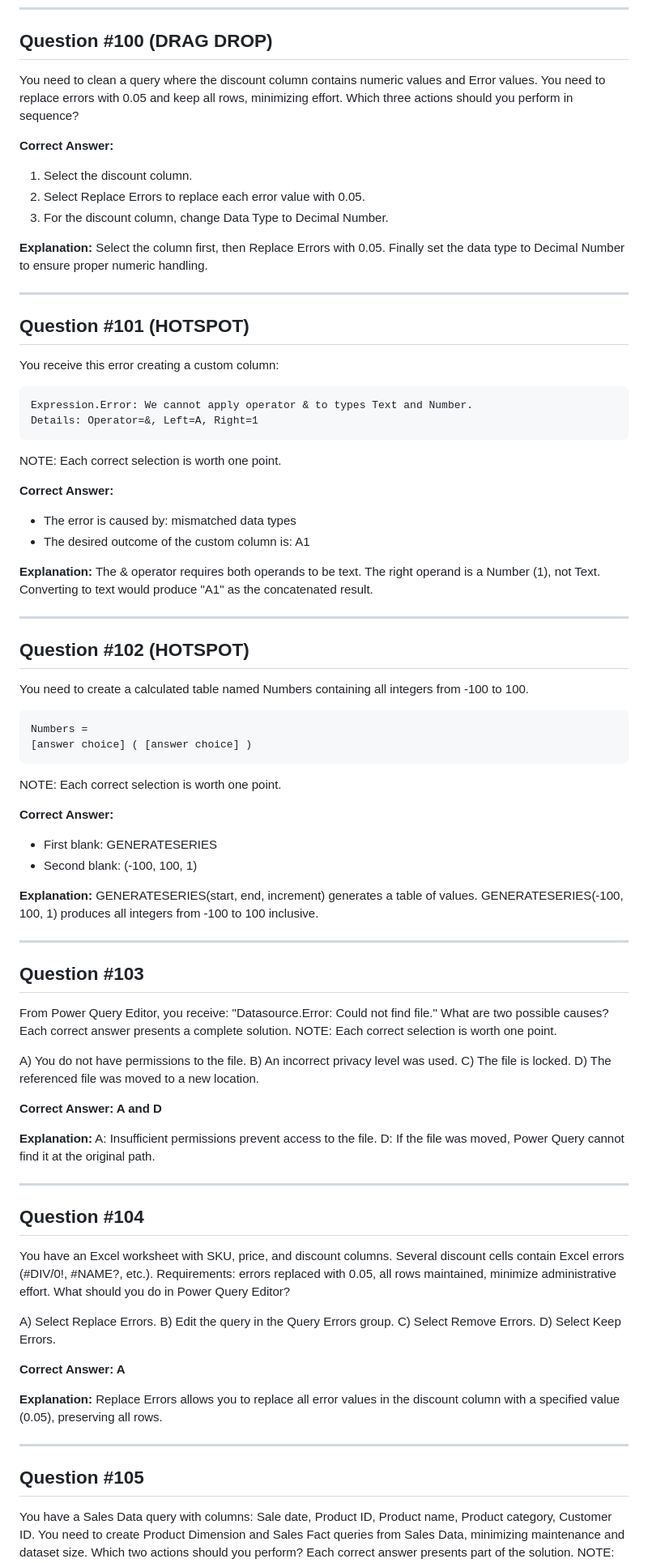
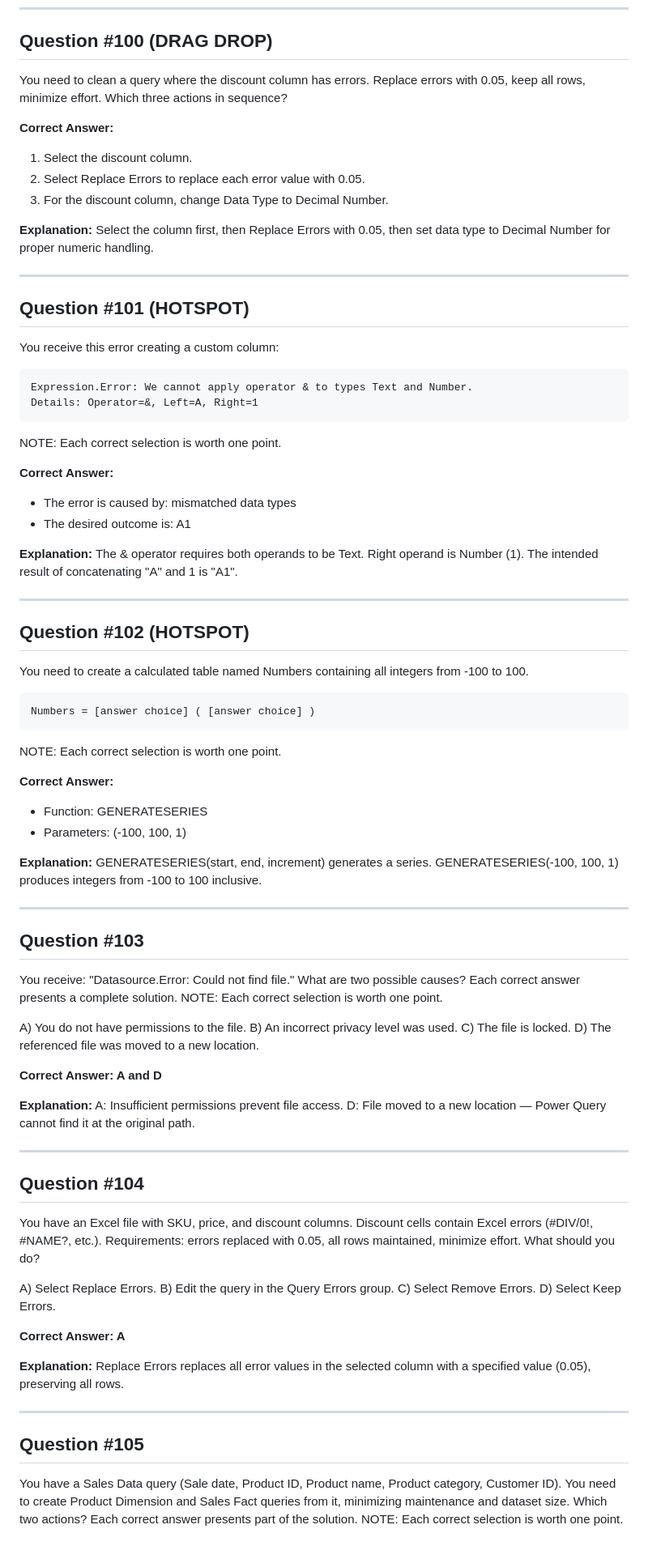
Before and after one commit to ysnseven/exam-simulator, a Markdown page: PL300-SecExams.md, the part around one of its changes. Shown at 81% size. GitHub-like rendering; blank space fills up the shorter version.

````diff
--- a/PL300-SecExams.md
+++ b/PL300-SecExams.md
@@ -1840,8 +1838,8 @@ DISTINCTCOUNT counts the number of unique Order IDs, giving the actual number of
 
 ## Question #100 (DRAG DROP)
 
-You need to clean a query where the discount column contains numeric values and Error values. You need to replace errors with 0.05 and keep all rows, minimizing effort.
-Which three actions should you perform in sequence?
+You need to clean a query where the discount column has errors. Replace errors with 0.05, keep all rows, minimize effort.
+Which three actions in sequence?
 
 **Correct Answer:**
 1. Select the discount column.
@@ -1849,7 +1847,7 @@ Which three actions should you perform in sequence?
 3. For the discount column, change Data Type to Decimal Number.
 
 **Explanation:**
-Select the column first, then Replace Errors with 0.05. Finally set the data type to Decimal Number to ensure proper numeric handling.
+Select the column first, then Replace Errors with 0.05, then set data type to Decimal Number for proper numeric handling.
 
 ---
 
@@ -1864,10 +1862,10 @@ NOTE: Each correct selection is worth one point.
 
 **Correct Answer:**
 - The error is caused by: mismatched data types
-- The desired outcome of the custom column is: A1
-
-**Explanation:**
-The & operator requires both operands to be text. The right operand is a Number (1), not Text. Converting to text would produce "A1" as the concatenated result.
+- The desired outcome is: A1
+
+**Explanation:**
+The & operator requires both operands to be Text. Right operand is Number (1). The intended result of concatenating "A" and 1 is "A1".
 
 ---
 
@@ -1876,24 +1874,23 @@ The & operator requires both operands to be text. The right operand is a Number
 You need to create a calculated table named Numbers containing all integers from -100 to 100.
 
 ```
-Numbers =
-[answer choice] ( [answer choice] )
+Numbers = [answer choice] ( [answer choice] )
 ```
 
 NOTE: Each correct selection is worth one point.
 
 **Correct Answer:**
-- First blank: GENERATESERIES
-- Second blank: (-100, 100, 1)
-
-**Explanation:**
-GENERATESERIES(start, end, increment) generates a table of values. GENERATESERIES(-100, 100, 1) produces all integers from -100 to 100 inclusive.
+- Function: GENERATESERIES
+- Parameters: (-100, 100, 1)
+
+**Explanation:**
+GENERATESERIES(start, end, increment) generates a series. GENERATESERIES(-100, 100, 1) produces integers from -100 to 100 inclusive.
 
 ---
 
 ## Question #103
 
-From Power Query Editor, you receive: "Datasource.Error: Could not find file."
+You receive: "Datasource.Error: Could not find file."
 What are two possible causes? Each correct answer presents a complete solution.
 NOTE: Each correct selection is worth one point.
 
@@ -1905,16 +1902,16 @@ D) The referenced file was moved to a new location.
 **Correct Answer: A and D**
 
 **Explanation:**
-A: Insufficient permissions prevent access to the file.
-D: If the file was moved, Power Query cannot find it at the original path.
+A: Insufficient permissions prevent file access.
+D: File moved to a new location — Power Query cannot find it at the original path.
 
 ---
 
 ## Question #104
 
-You have an Excel worksheet with SKU, price, and discount columns. Several discount cells contain Excel errors (#DIV/0!, #NAME?, etc.).
-Requirements: errors replaced with 0.05, all rows maintained, minimize administrative effort.
-What should you do in Power Query Editor?
+You have an Excel file with SKU, price, and discount columns. Discount cells contain Excel errors (#DIV/0!, #NAME?, etc.).
+Requirements: errors replaced with 0.05, all rows maintained, minimize effort.
+What should you do?
 
 A) Select Replace Errors.
 B) Edit the query in the Query Errors group.
@@ -1924,15 +1921,14 @@ D) Select Keep Errors.
 **Correct Answer: A**
 
 **Explanation:**
-Replace Errors allows you to replace all error values in the discount column with a specified value (0.05), preserving all rows.
+Replace Errors replaces all error values in the selected column with a specified value (0.05), preserving all rows.
 
 ---
 
 ## Question #105
 
-You have a Sales Data query with columns: Sale date, Product ID, Product name, Product category, Customer ID.
-You need to create Product Dimension and Sales Fact queries from Sales Data, minimizing maintenance and dataset size.
-Which two actions should you perform? Each correct answer presents part of the solution.
+You have a Sales Data query (Sale date, Product ID, Product name, Product category, Customer ID). You need to create Product Dimension and Sales Fact queries from it, minimizing maintenance and dataset size.
+Which two actions? Each correct answer presents part of the solution.
 NOTE: Each correct selection is worth one point.
 
 A) Reference the Sales Data query to create the new queries.
````
Also changed, not shown: other parts of PL300-SecExams.md (+83 -90 lines).
